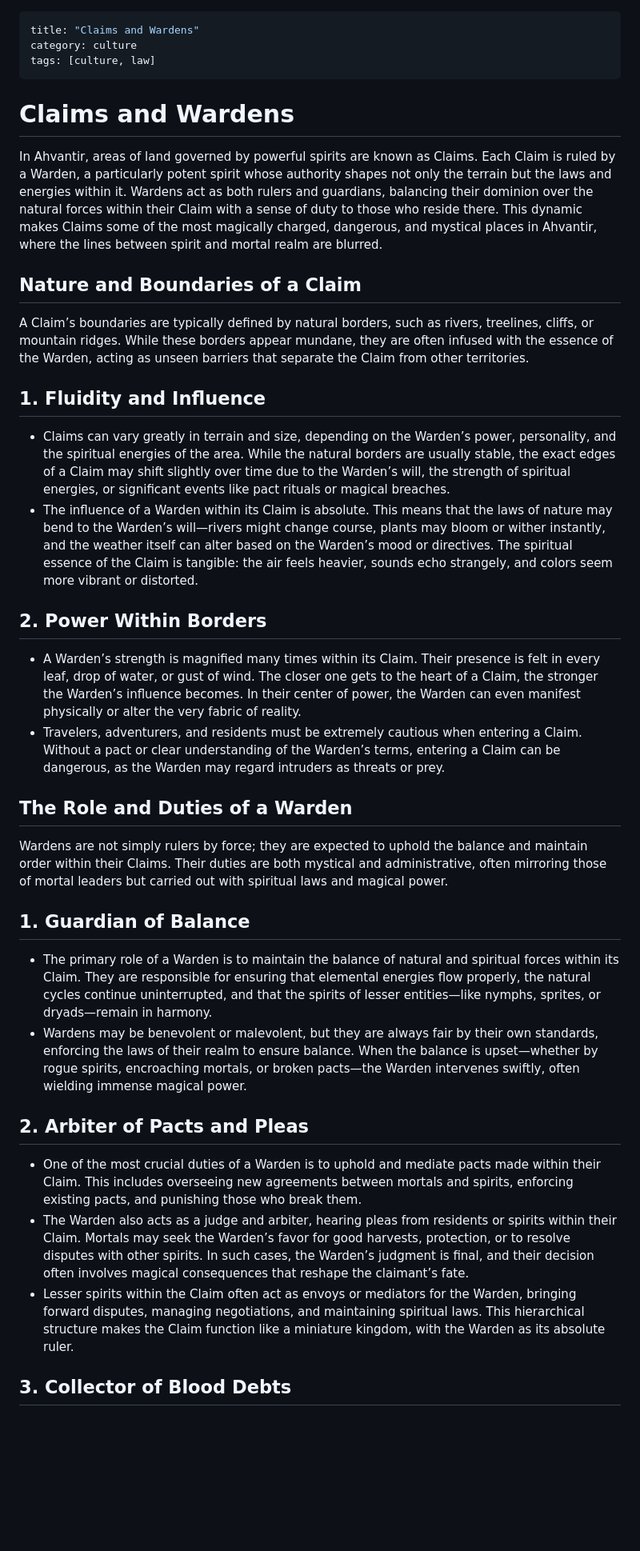
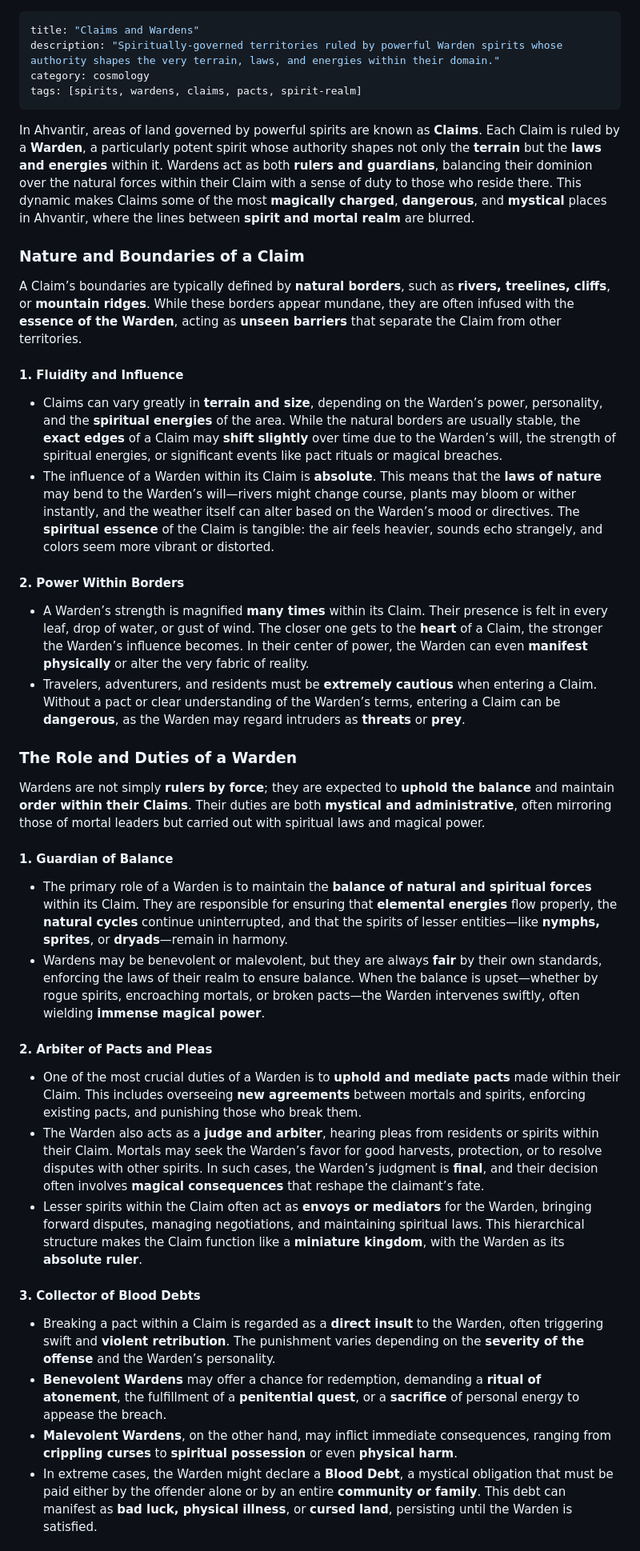
Before and after one commit to DJ-JackJack/Ahvantir-website, a Markdown page: src/articles/claims-and-wardens.md, the part around one of its changes. Shown at 80% size. GitHub-like rendering; blank space fills up the shorter version.

Commit message:
Add Claims and Wardens article from Obsidian vault
Synced via obsidian-to-md.py; added frontmatter (title, description,
category: cosmology, tags) since the vault file had no YAML header.

Co-Authored-By: Claude Sonnet 4.6 <noreply@anthropic.com>

```diff
--- a/src/articles/claims-and-wardens.md
+++ b/src/articles/claims-and-wardens.md
@@ -1,41 +1,45 @@
 ---
 title: "Claims and Wardens"
-category: culture
-tags: [culture, law]
+description: "Spiritually-governed territories ruled by powerful Warden spirits whose authority shapes the very terrain, laws, and energies within their domain."
+category: cosmology
+tags: [spirits, wardens, claims, pacts, spirit-realm]
 ---
 
-# Claims and Wardens
+In Ahvantir, areas of land governed by powerful spirits are known as **Claims**. Each Claim is ruled by a **Warden**, a particularly potent spirit whose authority shapes not only the **terrain** but the **laws and energies** within it. Wardens act as both **rulers and guardians**, balancing their dominion over the natural forces within their Claim with a sense of duty to those who reside there. This dynamic makes Claims some of the most **magically charged**, **dangerous**, and **mystical** places in Ahvantir, where the lines between **spirit and mortal realm** are blurred.
 
-In Ahvantir, areas of land governed by powerful spirits are known as Claims. Each Claim is ruled by a Warden, a particularly potent spirit whose authority shapes not only the terrain but the laws and energies within it. Wardens act as both rulers and guardians, balancing their dominion over the natural forces within their Claim with a sense of duty to those who reside there. This dynamic makes Claims some of the most magically charged, dangerous, and mystical places in Ahvantir, where the lines between spirit and mortal realm are blurred.
+### **Nature and Boundaries of a Claim**
 
-## Nature and Boundaries of a Claim
+A Claim’s boundaries are typically defined by **natural borders**, such as **rivers, treelines, cliffs**, or **mountain ridges**. While these borders appear mundane, they are often infused with the **essence of the Warden**, acting as **unseen barriers** that separate the Claim from other territories.
 
-A Claim’s boundaries are typically defined by natural borders, such as rivers, treelines, cliffs, or mountain ridges. While these borders appear mundane, they are often infused with the essence of the Warden, acting as unseen barriers that separate the Claim from other territories.
+#### **1. Fluidity and Influence**
 
-## 1. Fluidity and Influence
+- Claims can vary greatly in **terrain and size**, depending on the Warden’s power, personality, and the **spiritual energies** of the area. While the natural borders are usually stable, the **exact edges** of a Claim may **shift slightly** over time due to the Warden’s will, the strength of spiritual energies, or significant events like pact rituals or magical breaches.
+- The influence of a Warden within its Claim is **absolute**. This means that the **laws of nature** may bend to the Warden’s will—rivers might change course, plants may bloom or wither instantly, and the weather itself can alter based on the Warden’s mood or directives. The **spiritual essence** of the Claim is tangible: the air feels heavier, sounds echo strangely, and colors seem more vibrant or distorted.
 
-- Claims can vary greatly in terrain and size, depending on the Warden’s power, personality, and the spiritual energies of the area. While the natural borders are usually stable, the exact edges of a Claim may shift slightly over time due to the Warden’s will, the strength of spiritual energies, or significant events like pact rituals or magical breaches.
-- The influence of a Warden within its Claim is absolute. This means that the laws of nature may bend to the Warden’s will—rivers might change course, plants may bloom or wither instantly, and the weather itself can alter based on the Warden’s mood or directives. The spiritual essence of the Claim is tangible: the air feels heavier, sounds echo strangely, and colors seem more vibrant or distorted.
+#### **2. Power Within Borders**
 
-## 2. Power Within Borders
+- A Warden’s strength is magnified **many times** within its Claim. Their presence is felt in every leaf, drop of water, or gust of wind. The closer one gets to the **heart** of a Claim, the stronger the Warden’s influence becomes. In their center of power, the Warden can even **manifest physically** or alter the very fabric of reality.
+- Travelers, adventurers, and residents must be **extremely cautious** when entering a Claim. Without a pact or clear understanding of the Warden’s terms, entering a Claim can be **dangerous**, as the Warden may regard intruders as **threats** or **prey**.
 
-- A Warden’s strength is magnified many times within its Claim. Their presence is felt in every leaf, drop of water, or gust of wind. The closer one gets to the heart of a Claim, the stronger the Warden’s influence becomes. In their center of power, the Warden can even manifest physically or alter the very fabric of reality.
-- Travelers, adventurers, and residents must be extremely cautious when entering a Claim. Without a pact or clear understanding of the Warden’s terms, entering a Claim can be dangerous, as the Warden may regard intruders as threats or prey.
+### **The Role and Duties of a Warden**
 
-## The Role and Duties of a Warden
+Wardens are not simply **rulers by force**; they are expected to **uphold the balance** and maintain **order within their Claims**. Their duties are both **mystical and administrative**, often mirroring those of mortal leaders but carried out with spiritual laws and magical power.
 
-Wardens are not simply rulers by force; they are expected to uphold the balance and maintain order within their Claims. Their duties are both mystical and administrative, often mirroring those of mortal leaders but carried out with spiritual laws and magical power.
+#### **1. Guardian of Balance**
 
-## 1. Guardian of Balance
+- The primary role of a Warden is to maintain the **balance of natural and spiritual forces** within its Claim. They are responsible for ensuring that **elemental energies** flow properly, the **natural cycles** continue uninterrupted, and that the spirits of lesser entities—like **nymphs, sprites**, or **dryads**—remain in harmony.
+- Wardens may be benevolent or malevolent, but they are always **fair** by their own standards, enforcing the laws of their realm to ensure balance. When the balance is upset—whether by rogue spirits, encroaching mortals, or broken pacts—the Warden intervenes swiftly, often wielding **immense magical power**.
 
-- The primary role of a Warden is to maintain the balance of natural and spiritual forces within its Claim. They are responsible for ensuring that elemental energies flow properly, the natural cycles continue uninterrupted, and that the spirits of lesser entities—like nymphs, sprites, or dryads—remain in harmony.
-- Wardens may be benevolent or malevolent, but they are always fair by their own standards, enforcing the laws of their realm to ensure balance. When the balance is upset—whether by rogue spirits, encroaching mortals, or broken pacts—the Warden intervenes swiftly, often wielding immense magical power.
+#### **2. Arbiter of Pacts and Pleas**
 
-## 2. Arbiter of Pacts and Pleas
+- One of the most crucial duties of a Warden is to **uphold and mediate pacts** made within their Claim. This includes overseeing **new agreements** between mortals and spirits, enforcing existing pacts, and punishing those who break them.
+- The Warden also acts as a **judge and arbiter**, hearing pleas from residents or spirits within their Claim. Mortals may seek the Warden’s favor for good harvests, protection, or to resolve disputes with other spirits. In such cases, the Warden’s judgment is **final**, and their decision often involves **magical consequences** that reshape the claimant’s fate.
+- Lesser spirits within the Claim often act as **envoys or mediators** for the Warden, bringing forward disputes, managing negotiations, and maintaining spiritual laws. This hierarchical structure makes the Claim function like a **miniature kingdom**, with the Warden as its **absolute ruler**.
 
-- One of the most crucial duties of a Warden is to uphold and mediate pacts made within their Claim. This includes overseeing new agreements between mortals and spirits, enforcing existing pacts, and punishing those who break them.
-- The Warden also acts as a judge and arbiter, hearing pleas from residents or spirits within their Claim. Mortals may seek the Warden’s favor for good harvests, protection, or to resolve disputes with other spirits. In such cases, the Warden’s judgment is final, and their decision often involves magical consequences that reshape the claimant’s fate.
-- Lesser spirits within the Claim often act as envoys or mediators for the Warden, bringing forward disputes, managing negotiations, and maintaining spiritual laws. This hierarchical structure makes the Claim function like a miniature kingdom, with the Warden as its absolute ruler.
+#### **3. Collector of Blood Debts**
 
-## 3. Collector of Blood Debts
+- Breaking a pact within a Claim is regarded as a **direct insult** to the Warden, often triggering swift and **violent retribution**. The punishment varies depending on the **severity of the offense** and the Warden’s personality.
+- **Benevolent Wardens** may offer a chance for redemption, demanding a **ritual of atonement**, the fulfillment of a **penitential quest**, or a **sacrifice** of personal energy to appease the breach.
+- **Malevolent Wardens**, on the other hand, may inflict immediate consequences, ranging from **crippling curses** to **spiritual possession** or even **physical harm**.
+- In extreme cases, the Warden might declare a **Blood Debt**, a mystical obligation that must be paid either by the offender alone or by an entire **community or family**. This debt can manifest as **bad luck, physical illness**, or **cursed land**, persisting until the Warden is satisfied.
 
```
Also changed, not shown: other parts of src/articles/claims-and-wardens.md (+8 -18 lines).
